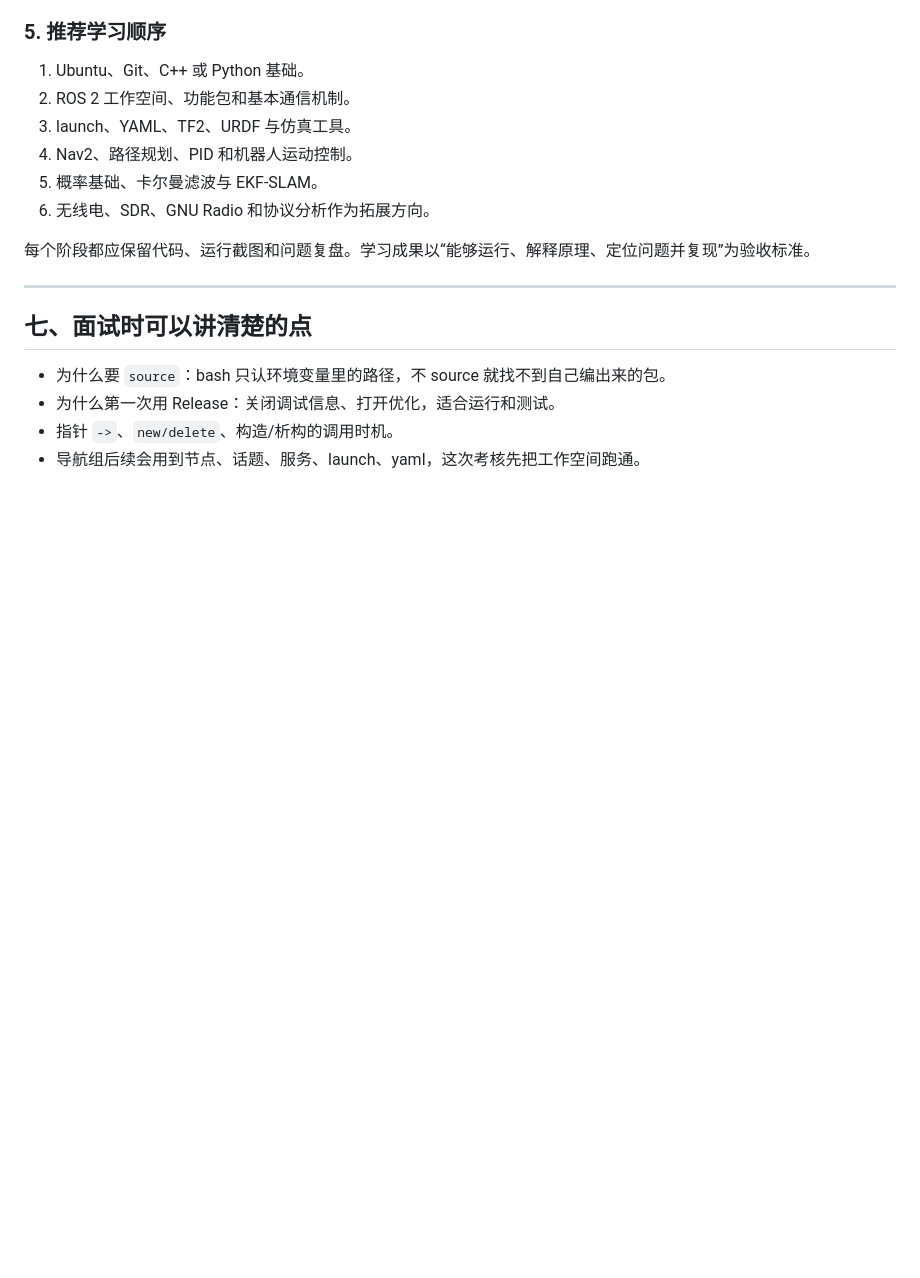
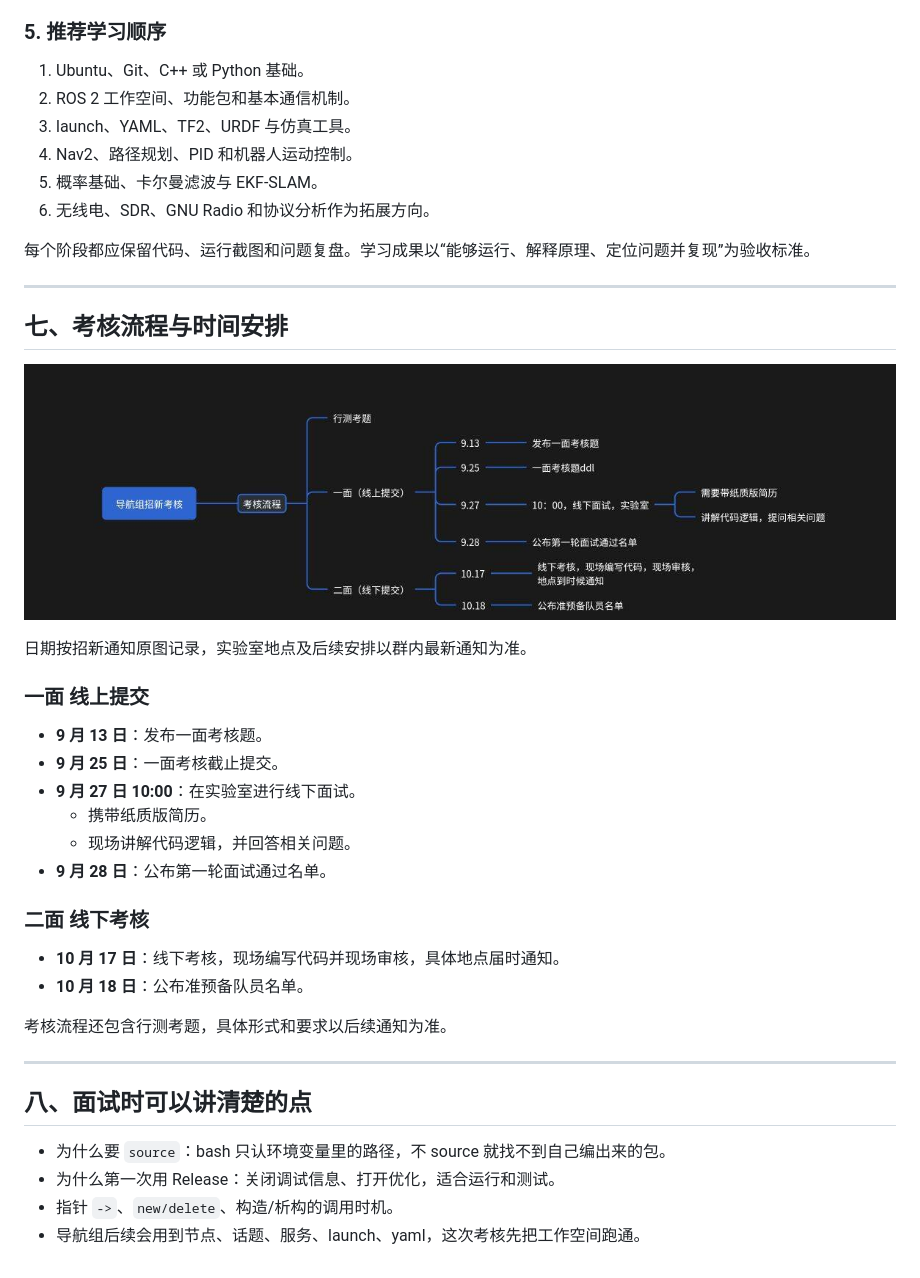
Before and after one commit to githud-yang/2025-AI-YangJinyi-Nav2027, a Markdown page: README.md, the part around the change. Rendered like a GitHub page; pictures changed too: assets/navigation-recruitment-schedule.jpg (added); blank space fills up the shorter version.

Commit message:
补充导航组招新考核时间安排

```diff
--- a/README.md
+++ b/README.md
@@ -197,7 +197,31 @@ git push -u origin main
 
 ---
 
-## 七、面试时可以讲清楚的点
+## 七、考核流程与时间安排
+
+![导航组招新考核流程](assets/navigation-recruitment-schedule.jpg)
+
+日期按招新通知原图记录，实验室地点及后续安排以群内最新通知为准。
+
+### 一面 线上提交
+
+- **9 月 13 日**：发布一面考核题。
+- **9 月 25 日**：一面考核截止提交。
+- **9 月 27 日 10:00**：在实验室进行线下面试。
+  - 携带纸质版简历。
+  - 现场讲解代码逻辑，并回答相关问题。
+- **9 月 28 日**：公布第一轮面试通过名单。
+
+### 二面 线下考核
+
+- **10 月 17 日**：线下考核，现场编写代码并现场审核，具体地点届时通知。
+- **10 月 18 日**：公布准预备队员名单。
+
+考核流程还包含行测考题，具体形式和要求以后续通知为准。
+
+---
+
+## 八、面试时可以讲清楚的点
 
 - 为什么要 `source`：bash 只认环境变量里的路径，不 source 就找不到自己编出来的包。
 - 为什么第一次用 Release：关闭调试信息、打开优化，适合运行和测试。
```
